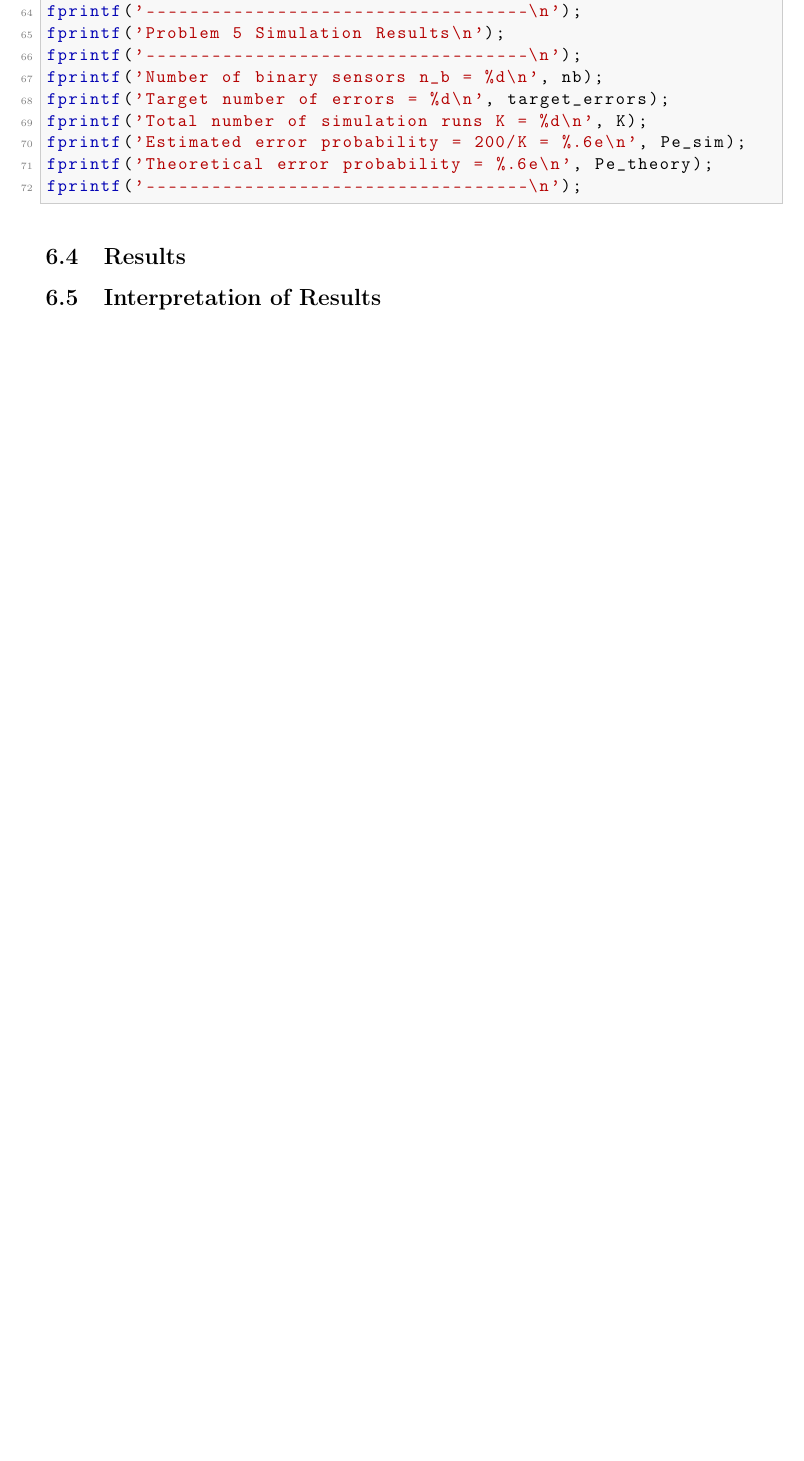
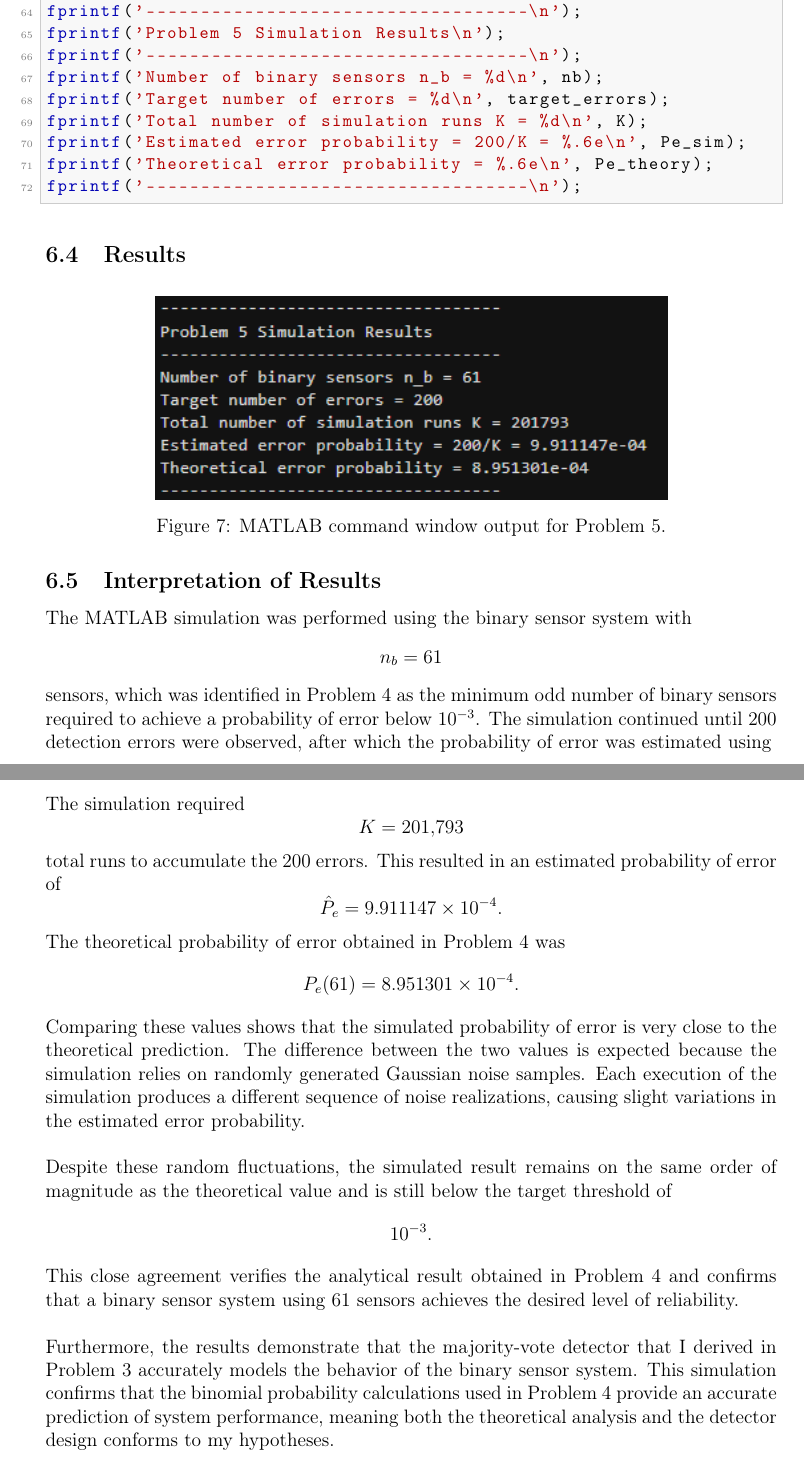
Before and after one commit to honwesley/ece131a-project, a LaTeX document (ec_project131a.tex): part of page 26 of 30 before the commit and two parts of pages 26 and 27 of 31 after it, the two joined at a grey line, cut so that both start at the same text, the shorter picture padded with empty space. Compiled offline with pdfLaTeX.

Commit message:
finished up p5

```diff
--- a/ec_project131a.tex
+++ b/ec_project131a.tex
@@ -1341,9 +1341,47 @@ fprintf('-----------------------------------\n');
 \end{lstlisting}
 
 \subsection{Results}
+\begin{figure}[H]
+    \centering
+    \includegraphics[width=0.7\textwidth]{images/p5_results.png}
+    \caption{MATLAB command window output for Problem 5.}
+\end{figure}
 
 \subsection{Interpretation of Results}
 
+The MATLAB simulation was performed using the binary sensor system with
+\[
+n_b=61
+\]
+sensors, which was identified in Problem 4 as the minimum odd number of binary sensors required to achieve a probability of error below \(10^{-3}\). The simulation continued until \(200\) detection errors were observed, after which the probability of error was estimated using
+\[
+\hat{P}_e=\frac{200}{K}.
+\]
+The simulation required
+\[
+K=201{,}793
+\]
+total runs to accumulate the \(200\) errors. This resulted in an estimated probability of error of
+\[
+\hat{P}_e
+=
+9.911147\times10^{-4}.
+\]
+The theoretical probability of error obtained in Problem 4 was
+\[
+P_e(61)
+=
+8.951301\times10^{-4}.
+\]
+Comparing these values shows that the simulated probability of error is very close to the theoretical prediction. The difference between the two values is expected because the simulation relies on randomly generated Gaussian noise samples. Each execution of the simulation produces a different sequence of noise realizations, causing slight variations in the estimated error probability.\\
+
+Despite these random fluctuations, the simulated result remains on the same order of magnitude as the theoretical value and is still below the target threshold of
+\[
+10^{-3}.
+\]
+This close agreement verifies the analytical result obtained in Problem 4 and confirms that a binary sensor system using \(61\) sensors achieves the desired level of reliability.\\
+
+Furthermore, the results demonstrate that the majority-vote detector that I derived in Problem 3 accurately models the behavior of the binary sensor system. This simulation confirms that the binomial probability calculations used in Problem 4 provide an accurate prediction of system performance, meaning both the theoretical analysis and the detector design conforms to my hypotheses.
 \clearpage
 
 \section{Problem 6}
```
Also changed, not shown: ec_project131a.pdf, 6 other files.
